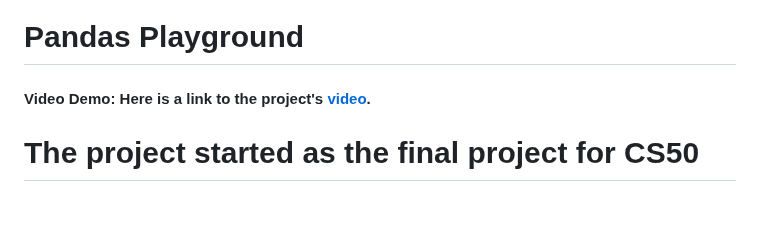
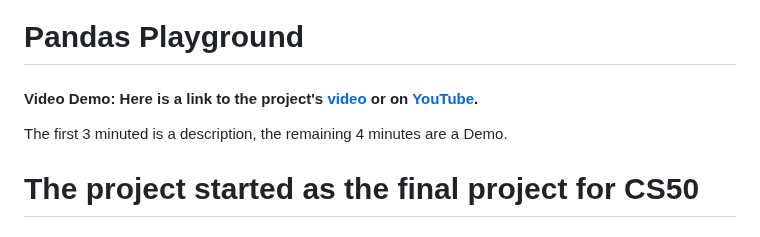
Before and after one commit to Alashmony/sk_gui_cs50, a Markdown page: README.md, the part around the change. GitHub-like rendering.

Commit message:
Added YouTube link to the description

```diff
--- a/README.md
+++ b/README.md
@@ -1,6 +1,7 @@
 # Pandas Playground
 
-#### Video Demo:  Here is a link to the project's [video](https://cs50-vid.alashmony.site/).
+#### Video Demo:  Here is a link to the project's [video](https://cs50-vid.alashmony.site/) or on [YouTube](https://youtu.be/kbME6EuDnwg).
+The first 3 minuted is a description, the remaining 4 minutes are a Demo.
 
 # The project started as the final project for CS50
 
```
